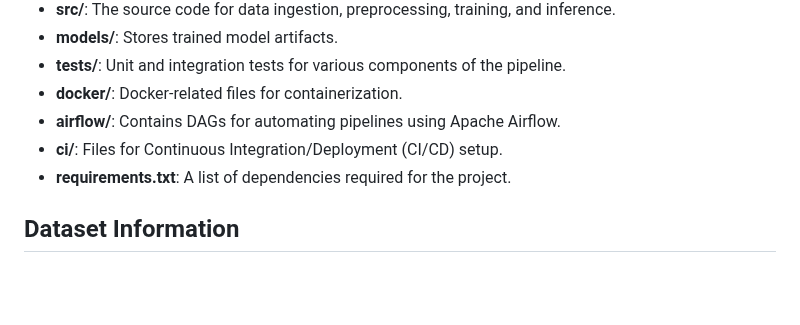
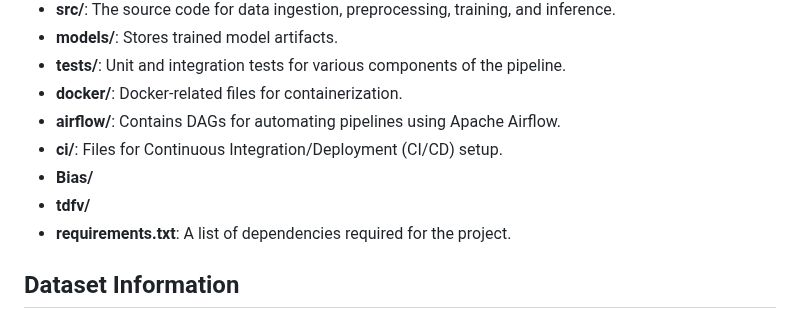
Before and after one commit to MLOps-BlueBikes/PedalPulse, a Markdown page: README.md, the part around the change. Drawn GitHub-style; blank space fills up the shorter version.

```diff
--- a/README.md
+++ b/README.md
@@ -11,6 +11,8 @@ This project aims to predict the demand for BlueBikes using historical data and
 - **docker/**: Docker-related files for containerization.
 - **airflow/**: Contains DAGs for automating pipelines using Apache Airflow.
 - **ci/**: Files for Continuous Integration/Deployment (CI/CD) setup.
+- **Bias/**
+- **tdfv/**
 - **requirements.txt**: A list of dependencies required for the project.
 
 ## Dataset Information
```
